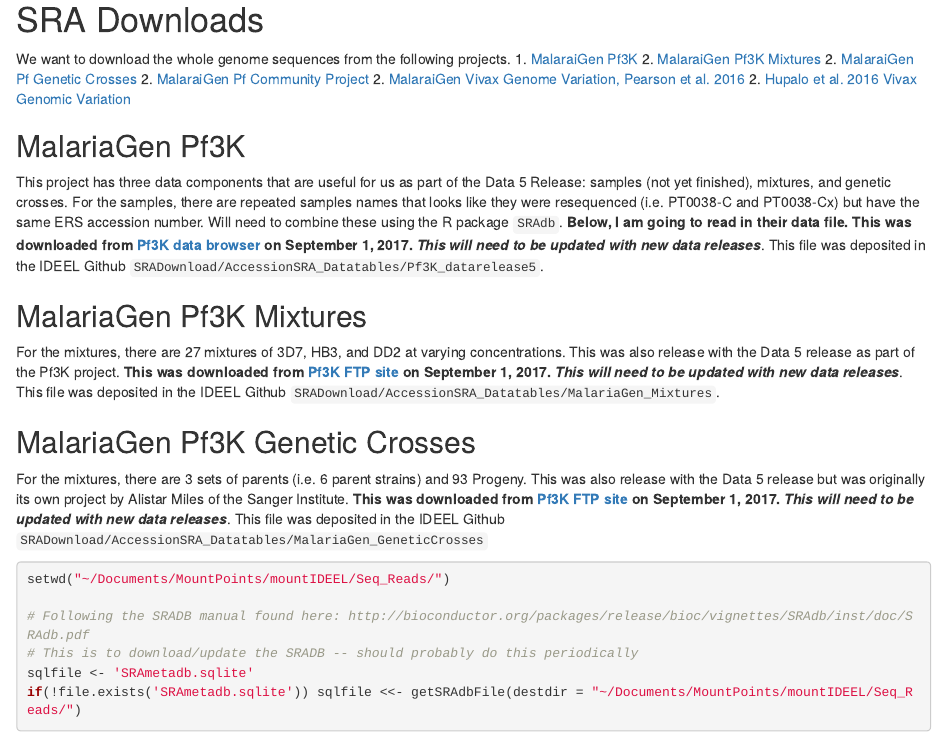
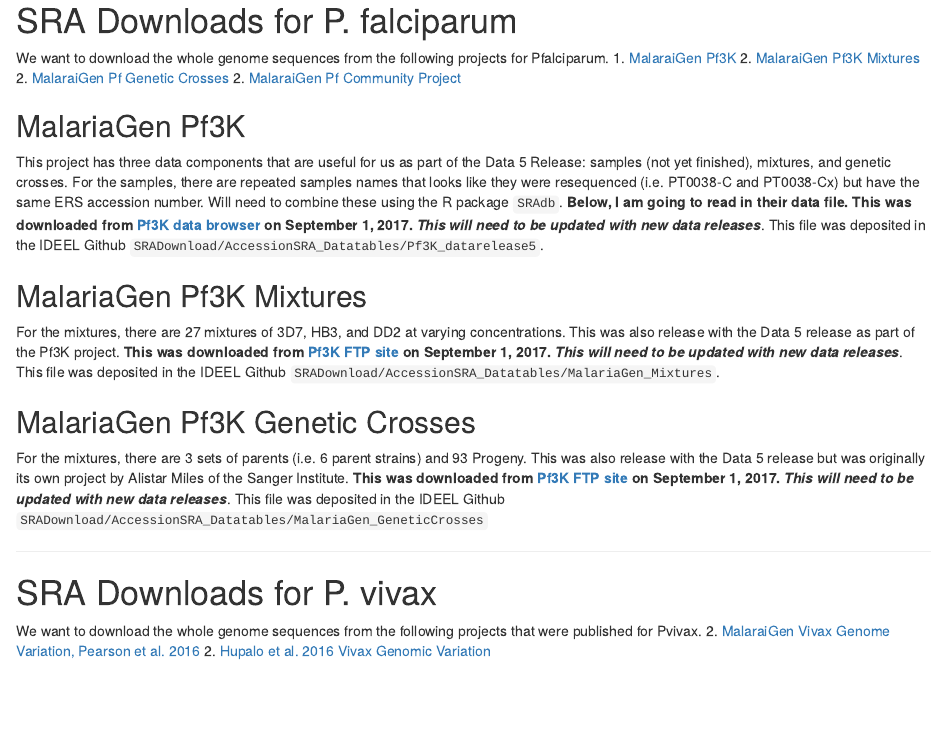
Before and after one commit to jonbparr/IDEEL_Pipelines, an R Markdown document (SRADownload/SRAdownloadSeqs.Rmd): the page in a window 1100 px wide, from 140 px down before the commit and from 510 px down after it. Rendered offline with R 4.5, knitr and Pandoc, with nearby package versions; some code elsewhere in the file could not run offline.

Commit message:
sradownload

````diff
--- a/SRADownload/SRAdownloadSeqs.Rmd
+++ b/SRADownload/SRAdownloadSeqs.Rmd
@@ -20,5 +20,3 @@
 library(XML)
 ```
 
-# SRA Downloads
-We want to download the whole genome sequences from the following projects.
@@ -25,10 +41,9 @@
+# SRA Downloads for P. falciparum
+We want to download the whole genome sequences from the following projects for Pfalciparum.
   1. [MalaraiGen Pf3K](https://www.malariagen.net/apps/pf3k/release_3/index.html)
   2. [MalaraiGen Pf3K Mixtures](ftp://ngs.sanger.ac.uk/production/pf3k/release_5/pf3k_release_5_mixtures_metadata.txt)
   2. [MalaraiGen Pf Genetic Crosses](https://www.malariagen.net/apps/pf-crosses/1.0/#samples)
   2. [MalaraiGen Pf Community Project](https://www.malariagen.net/projects/p-falciparum-community-project)
-  2. [MalaraiGen Vivax Genome Variation, Pearson et al. 2016](https://www.malariagen.net/apps/pvgv/index.html)
-  2. [Hupalo et al. 2016 Vivax Genomic Variation](http://www.nature.com/ng/journal/v48/n8/abs/ng.3588.html?foxtrotcallback=true)
-
 
 ## MalariaGen Pf3K
 This project has three data components that are useful for us as part of the Data 5 Release: samples (not yet finished), mixtures, and genetic crosses. For the samples, there are repeated samples names that looks like they were resequenced (i.e. PT0038-C and PT0038-Cx) but have the same ERS accession number. Will need to combine these using the R package `SRAdb`. **Below, I am going to read in their data file. This was downloaded from [Pf3K data browser](https://www.malariagen.net/apps/pf3k/release_3/index.html) on September 1, 2017. _This will  need to be updated with new data releases_**. This file was deposited in the IDEEL Github `SRADownload/AccessionSRA_Datatables/Pf3K_datarelease5`.
@@ -43,18 +58,9 @@
 For the mixtures, there are 3 sets of parents (i.e. 6 parent strains) and 93 Progeny. This was also release with the Data 5 release but was originally its own project by Alistar Miles of the Sanger Institute. **This was downloaded from [Pf3K FTP site](ftp://ngs.sanger.ac.uk/production/pf3k/release_5/pf3k_release_5_mixtures_metadata.txt) on September 1, 2017. _This will  need to be updated with new data releases_**.  This file was deposited in the IDEEL Github `SRADownload/AccessionSRA_Datatables/MalariaGen_GeneticCrosses`
 
 
+----------
 
-
-```{r}
-setwd("~/Documents/MountPoints/mountIDEEL/Seq_Reads/")
-
-# Following the SRADB manual found here: http://bioconductor.org/packages/release/bioc/vignettes/SRAdb/inst/doc/SRAdb.pdf
-# This is to download/update the SRADB -- should probably do this periodically
-sqlfile <- 'SRAmetadb.sqlite'
-if(!file.exists('SRAmetadb.sqlite')) sqlfile <<- getSRAdbFile(destdir = "~/Documents/MountPoints/mountIDEEL/Seq_Reads/")
-sra_con <- dbConnect(SQLite(),sqlfile)
-
-
-sraConvert(in_acc = c("ERS032049"), out_type = c("sra"), sra_con = sra_con)
-
-```
+# SRA Downloads for P. vivax
+We want to download the whole genome sequences from the following projects that were published for Pvivax.
+  2. [MalaraiGen Vivax Genome Variation, Pearson et al. 2016](https://www.malariagen.net/apps/pvgv/index.html)
+  2. [Hupalo et al. 2016 Vivax Genomic Variation](http://www.nature.com/ng/journal/v48/n8/abs/ng.3588.html?foxtrotcallback=true)
````
Also changed, not shown: SRADownload/SRAdownloadSeqs.Rmd (18 more changed lines).
